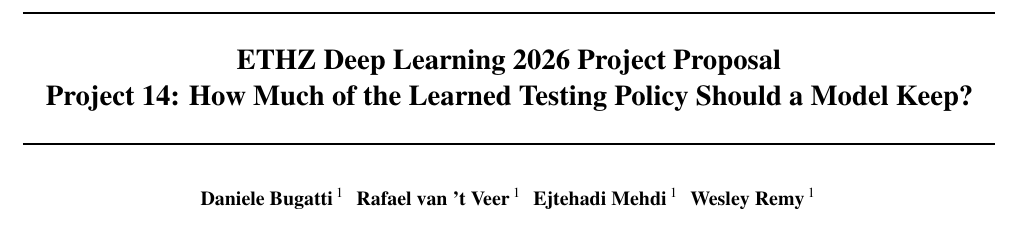
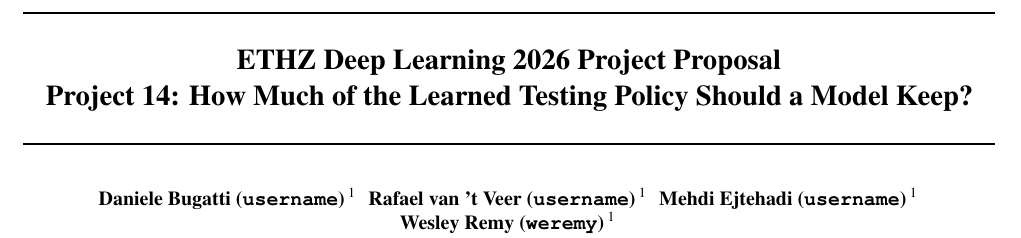
Before and after one commit to wjremy/DL-Observation-Shift-Project, a LaTeX paper (docs/proposal/overleaf/main.tex): part of page 1 of 4, cut so that both start at the same text. Compiled offline with pdfLaTeX.

Commit message:
Proposal: author usernames, corresponding e-mail, name order
Co-Authored-By: Claude Opus 5.5 <noreply@anthropic.com>

```diff
--- a/docs/proposal/overleaf/main.tex
+++ b/docs/proposal/overleaf/main.tex
@@ -36,16 +36,16 @@
 
   % TODO: full names and ETH usernames
   \begin{icmlauthorlist}
-    \icmlauthor{Daniele Bugatti}{ETH}
-    \icmlauthor{Rafael van 't Veer}{ETH}
-    \icmlauthor{Ejtehadi Mehdi}{ETH}
-    \icmlauthor{Wesley Remy}{ETH}
+    \icmlauthor{Daniele Bugatti (\texttt{username})}{ETH}
+    \icmlauthor{Rafael van 't Veer (\texttt{username})}{ETH}
+    \icmlauthor{Mehdi Ejtehadi (\texttt{username})}{ETH}
+    \icmlauthor{Wesley Remy (\texttt{weremy})}{ETH}
   \end{icmlauthorlist}
 
   \icmlaffiliation{ETH}{Department of Computer Science, ETH Zurich, Zurich, Switzerland}
 
-  % TODO: real e-mail; the course style requires at least one corresponding author
-  \icmlcorrespondingauthor{Wesley Remy}{username@ethz.ch}
+  % The course style requires at least one corresponding author (a team member)
+  \icmlcorrespondingauthor{Wesley Remy}{weremy@student.ethz.ch}
 
   \icmlkeywords{Observation shift, informative missingness, clinical time series, state-space models, domain adaptation}
 
```
Also changed, not shown: STATUS.md (+1 -1 lines), docs/proposal/proposal_v2.pdf, docs/proposal/proposal_v2_diff.pdf.
